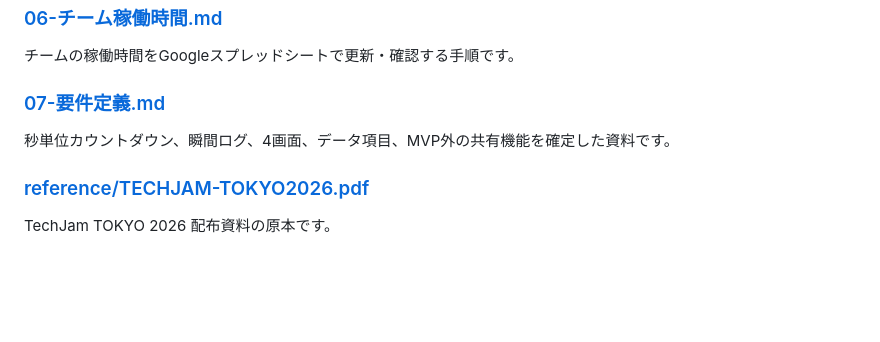
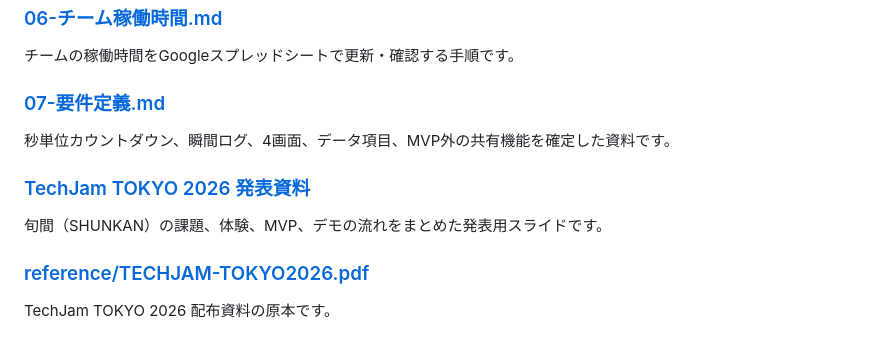
Before and after one commit to KDGT2026-Summer-Techjam/SHUNKAN, a Markdown page: docs/README.md, the part around the change. Drawn GitHub-style; blank space fills up the shorter version.

Commit message:
docs: link TechJam presentation

```diff
--- a/docs/README.md
+++ b/docs/README.md
@@ -34,6 +34,10 @@ TechJam TOKYO 2026 の配布資料から確認した要件と運営ルールを
 
 秒単位カウントダウン、瞬間ログ、4画面、データ項目、MVP外の共有機能を確定した資料です。
 
+### [TechJam TOKYO 2026 発表資料](https://docs.google.com/presentation/d/1m7pp3RolirlzMvjTzCTRCpL5q2Z7MQ8tSgltEnreGBs/edit)
+
+旬間（SHUNKAN）の課題、体験、MVP、デモの流れをまとめた発表用スライドです。
+
 ### [reference/TECHJAM-TOKYO2026.pdf](reference/TECHJAM-TOKYO2026.pdf)
 
 TechJam TOKYO 2026 配布資料の原本です。
```
